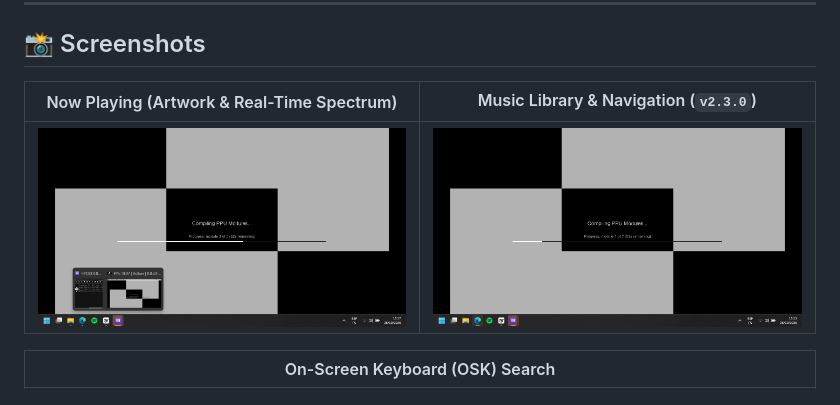
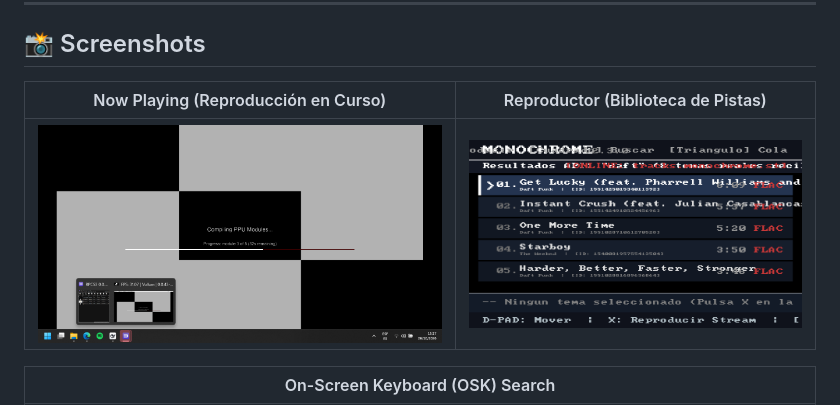
Before and after one commit to nopeman321/monochrome-ps3, a Markdown page: README.md, the part around the change printed below. Drawn GitHub-style; pictures changed too: docs/screenshots/home.png.

Commit message:
docs: update in-game screenshot and description for player library

```diff
--- a/README.md
+++ b/README.md
@@ -6,5 +6,5 @@ PlayStation 3 native music streaming engine built with the **PSL1GHT v2** open-s
 
 ## 📸 Screenshots
 
-| Now Playing (Artwork & Real-Time Spectrum) | Music Library & Navigation (`v2.3.0`) |
+| Now Playing (Reproducción en Curso) | Reproductor (Biblioteca de Pistas) |
 |:---:|:---:|
```
Also changed, not shown: other parts of README.md (+1 -1 lines).
